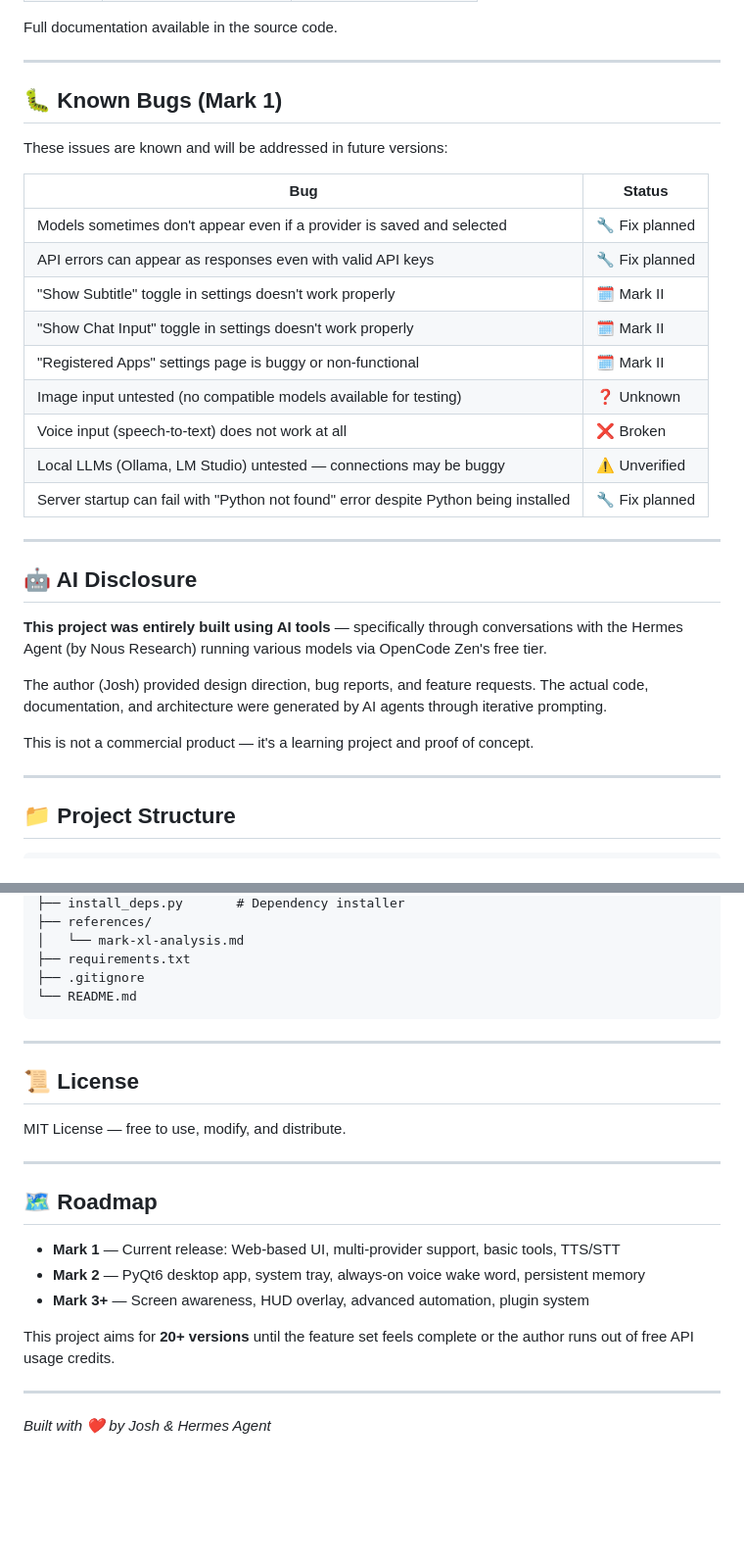
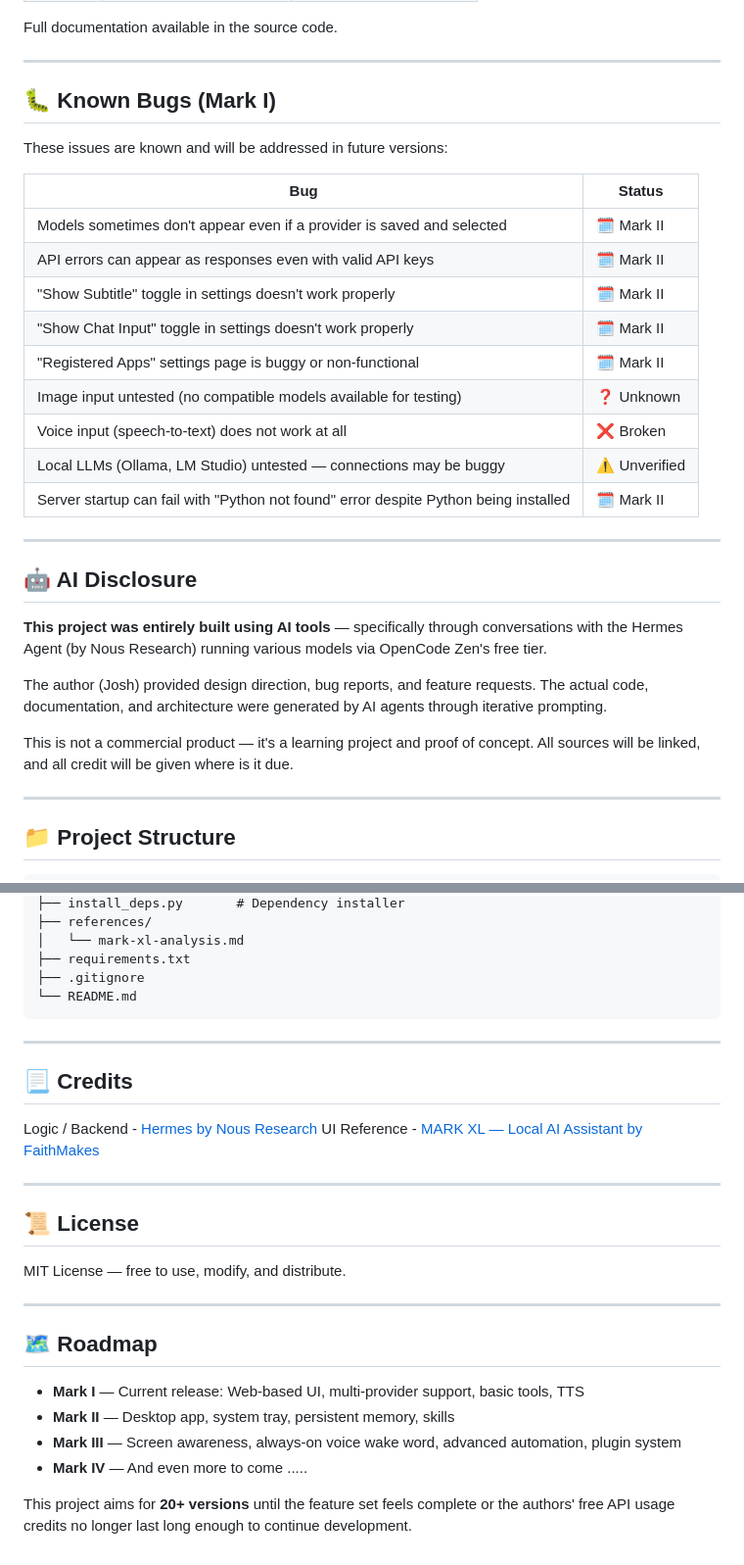
Before and after one commit to goldenwolfcheek/Jarvis-Mark-I, a Markdown page: README.md, 2 parts joined by grey strips. Shown at 98% size. GitHub-like rendering; blank space fills up the shorter version.

```diff
--- a/README.md
+++ b/README.md
@@ -140,21 +140,21 @@ Full documentation available in the source code.
 
 ---
 
-## 🐛 Known Bugs (Mark 1)
+## 🐛 Known Bugs (Mark I)
 
 These issues are known and will be addressed in future versions:
 
 | Bug | Status |
 |-----|--------|
-| Models sometimes don't appear even if a provider is saved and selected | 🔧 Fix planned |
-| API errors can appear as responses even with valid API keys | 🔧 Fix planned |
+| Models sometimes don't appear even if a provider is saved and selected | 🗓️ Mark II |
+| API errors can appear as responses even with valid API keys | 🗓️ Mark II |
 | "Show Subtitle" toggle in settings doesn't work properly | 🗓️ Mark II |
 | "Show Chat Input" toggle in settings doesn't work properly | 🗓️ Mark II |
 | "Registered Apps" settings page is buggy or non-functional | 🗓️ Mark II |
 | Image input untested (no compatible models available for testing) | ❓ Unknown |
 | Voice input (speech-to-text) does not work at all | ❌ Broken |
 | Local LLMs (Ollama, LM Studio) untested — connections may be buggy | ⚠️ Unverified |
-| Server startup can fail with "Python not found" error despite Python being installed | 🔧 Fix planned |
+| Server startup can fail with "Python not found" error despite Python being installed | 🗓️ Mark II |
 
 ---
 
@@ -164,7 +164,7 @@ These issues are known and will be addressed in future versions:
 
 The author (Josh) provided design direction, bug reports, and feature requests. The actual code, documentation, and architecture were generated by AI agents through iterative prompting.
 
-This is not a commercial product — it's a learning project and proof of concept.
+This is not a commercial product — it's a learning project and proof of concept. All sources will be linked, and all credit will be given where is it due.
 
 ---
 
@@ -196,6 +196,13 @@ Jarvis Mark 1/
 
 ---
 
+## 📃 Credits
+
+Logic / Backend - [Hermes by Nous Research](https://hermes-agent.nousresearch.com/)
+UI Reference - [MARK XL — Local AI Assistant by FaithMakes](https://github.com/FatihMakes/Mark-XL)
+
+---
+
 ## 📜 License
 
 MIT License — free to use, modify, and distribute.
@@ -204,12 +211,9 @@ MIT License — free to use, modify, and distribute.
 
 ## 🗺️ Roadmap
 
-- **Mark 1** — Current release: Web-based UI, multi-provider support, basic tools, TTS/STT
-- **Mark 2** — PyQt6 desktop app, system tray, always-on voice wake word, persistent memory
-- **Mark 3+** — Screen awareness, HUD overlay, advanced automation, plugin system
+- **Mark I** — Current release: Web-based UI, multi-provider support, basic tools, TTS
+- **Mark II** — Desktop app, system tray, persistent memory, skills
+- **Mark III** — Screen awareness, always-on voice wake word, advanced automation, plugin system
+- **Mark IV** — And even more to come .....
 
-This project aims for **20+ versions** until the feature set feels complete or the author runs out of free API usage credits.
-
----
-
-*Built with ❤️ by Josh & Hermes Agent*
+This project aims for **20+ versions** until the feature set feels complete or the authors' free API usage credits no longer last long enough to continue development.
```
Also changed, not shown: other parts of README.md (+14 -14 lines).
